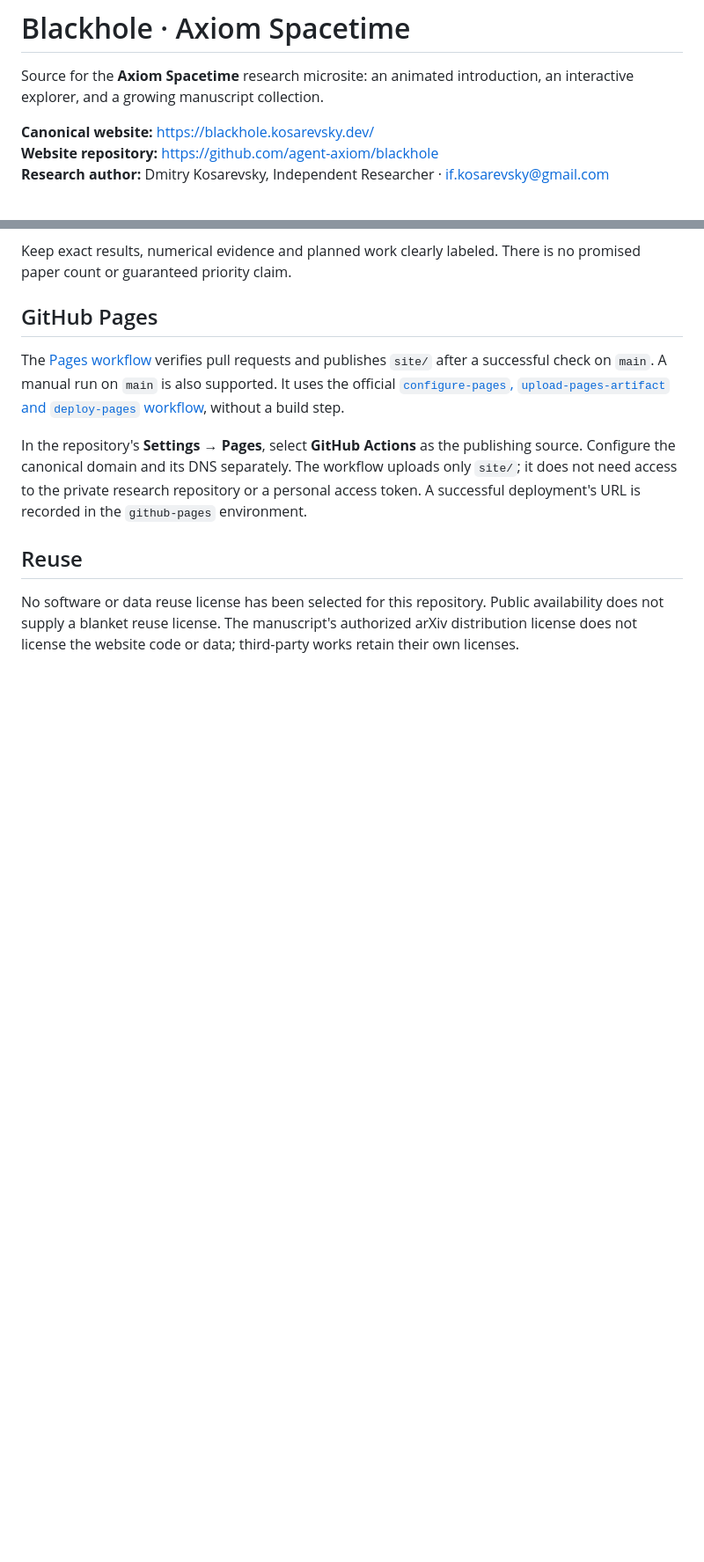
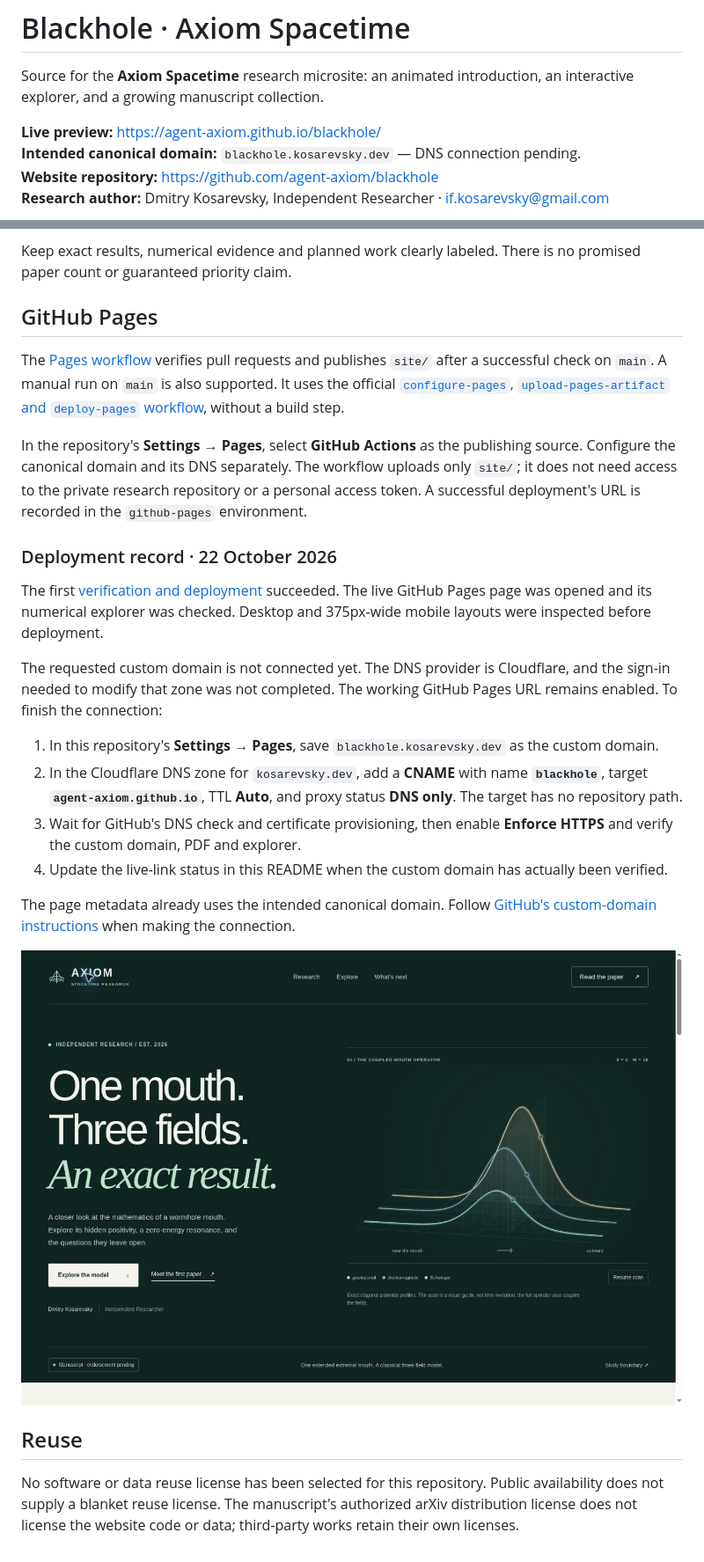
Before and after one commit to agent-axiom/blackhole, a Markdown page: README.md, 2 parts joined by grey strips. Shown at 88% size. GitHub-like rendering; pictures changed too: docs/site-preview-2026-10-22.jpg (added); blank space fills up the shorter version.

Commit message:
Record successful Pages deployment and pending custom-domain connection

```diff
--- a/README.md
+++ b/README.md
@@ -2,7 +2,8 @@
 
 Source for the **Axiom Spacetime** research microsite: an animated introduction, an interactive explorer, and a growing manuscript collection.
 
-**Canonical website:** <https://blackhole.kosarevsky.dev/>
+**Live preview:** <https://agent-axiom.github.io/blackhole/>
+**Intended canonical domain:** `blackhole.kosarevsky.dev` — DNS connection pending.
 **Website repository:** <https://github.com/agent-axiom/blackhole>
 **Research author:** Dmitry Kosarevsky, Independent Researcher · <if.kosarevsky@gmail.com>
 
@@ -73,6 +74,21 @@ The [Pages workflow](.github/workflows/pages.yml) verifies pull requests and pub
 
 In the repository's **Settings → Pages**, select **GitHub Actions** as the publishing source. Configure the canonical domain and its DNS separately. The workflow uploads only `site/`; it does not need access to the private research repository or a personal access token. A successful deployment's URL is recorded in the `github-pages` environment.
 
+### Deployment record · 22 October 2026
+
+The first [verification and deployment](https://github.com/agent-axiom/blackhole/actions/runs/39815739909) succeeded. The live GitHub Pages page was opened and its numerical explorer was checked. Desktop and 375px-wide mobile layouts were inspected before deployment.
+
+The requested custom domain is not connected yet. The DNS provider is Cloudflare, and the sign-in needed to modify that zone was not completed. The working GitHub Pages URL remains enabled. To finish the connection:
+
+1. In this repository's **Settings → Pages**, save `blackhole.kosarevsky.dev` as the custom domain.
+2. In the Cloudflare DNS zone for `kosarevsky.dev`, add a **CNAME** with name **`blackhole`**, target **`agent-axiom.github.io`**, TTL **Auto**, and proxy status **DNS only**. The target has no repository path.
+3. Wait for GitHub's DNS check and certificate provisioning, then enable **Enforce HTTPS** and verify the custom domain, PDF and explorer.
+4. Update the live-link status in this README when the custom domain has actually been verified.
+
+The page metadata already uses the intended canonical domain. Follow [GitHub's custom-domain instructions](https://docs.github.com/en/pages/configuring-a-custom-domain-for-your-github-pages-site/managing-a-custom-domain-for-your-github-pages-site) when making the connection.
+
+![Published site preview](docs/site-preview-2026-10-22.jpg)
+
 ## Reuse
 
 No software or data reuse license has been selected for this repository. Public availability does not supply a blanket reuse license. The manuscript's authorized arXiv distribution license does not license the website code or data; third-party works retain their own licenses.
```
Also changed, not shown: 1 other file.
